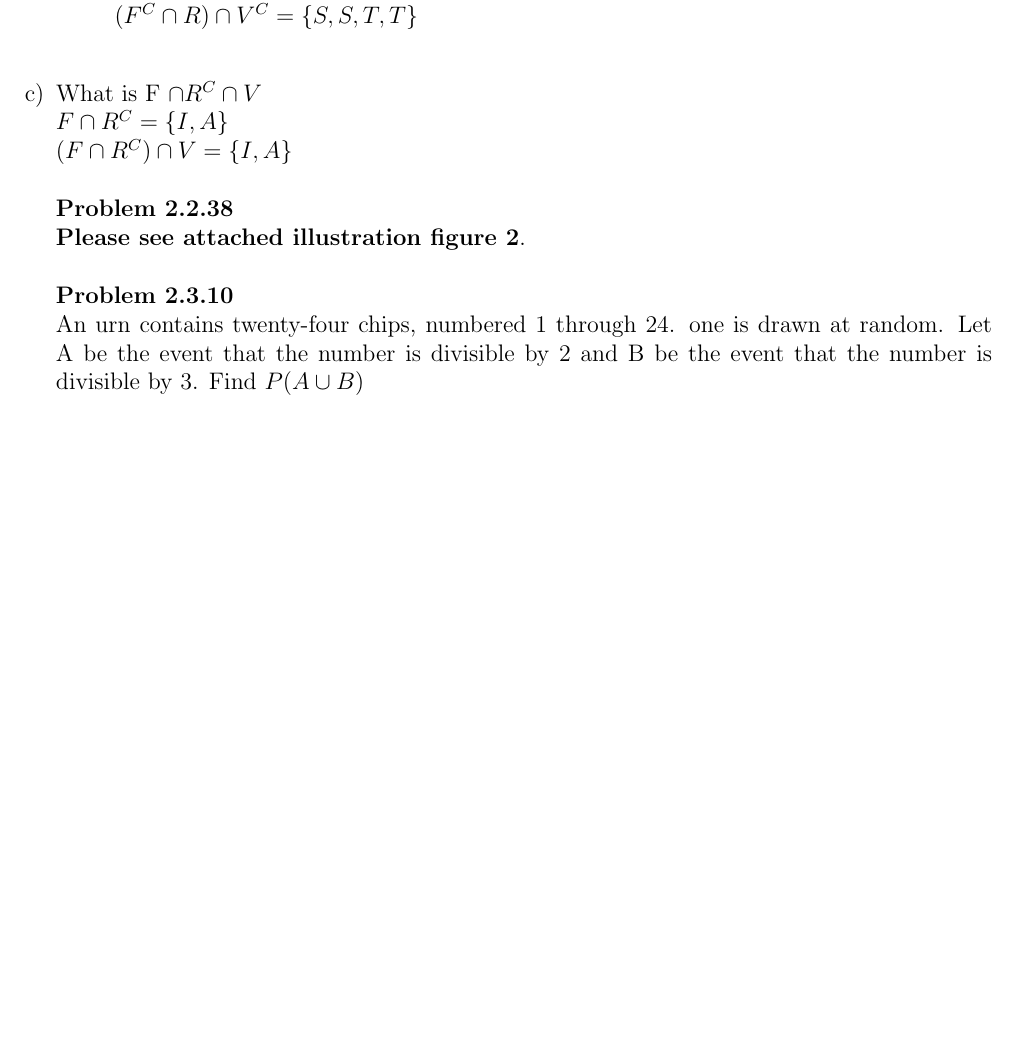
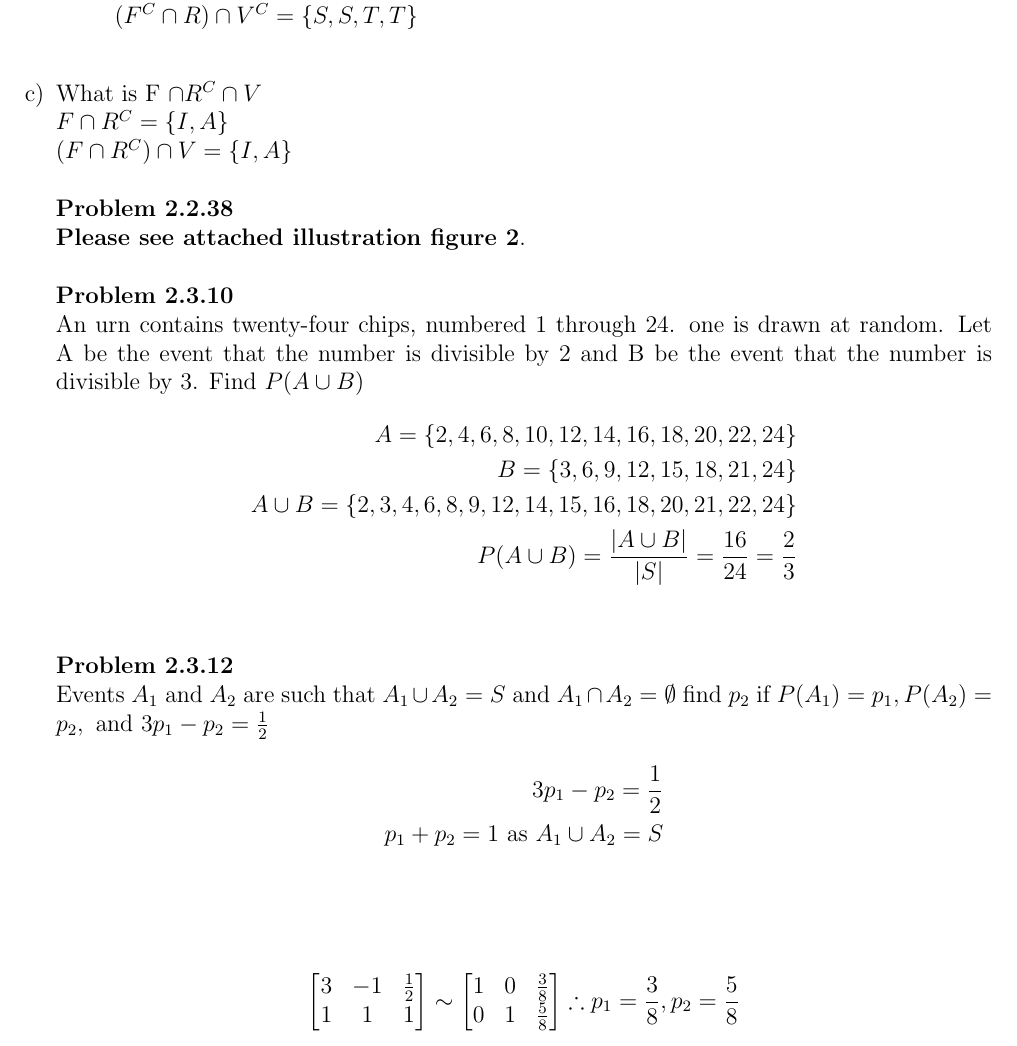
Before and after one commit to chriscamano/MATH-440-Probability-Spring-2022, a LaTeX problem sheet (Homework 1/MATH440HW_1.tex): part of page 2 of 2, cut so that both start at the same text, the shorter picture padded with empty space. The pictures show the PDF file Homework 1/MATH440HW_1.pdf that the author committed with the source.

Commit message:
Second contribution to HW 1

```diff
--- a/Homework 1/MATH440HW_1.tex
+++ b/Homework 1/MATH440HW_1.tex
@@ -78,6 +78,21 @@ Suppose that each of the twelve letters in the word T E S S E L L A T I O N is w
 \textbf{Problem 2.3.10}\\
 An urn contains twenty-four chips, numbered 1 through 24. one is drawn at random. Let A be the event that the number is divisible by 2 and B be the event that the number is divisible by 3. Find $P(A \cup B)$
 \begin{align*}
+A=\{2,4,6,8,10,12,14,16,18,20,22,24\}\\
+B=\{3,6,9,12,15,18,21,24\}\\
+A \cup B=\{2,3,4,6,8,9,12,14,15,16,18,20,21,22,24\}\\
+P(A \cup B)= \frac{|A\cup B|}{|S|}=\frac{16}{24}=\frac{2}{3}
+\end{align*}
+\\\\
+\textbf{Problem 2.3.12}\\
+Events $A_1$ and $A_2$ are such that $A_1\cup A_2=S$ and $A_1\cap A_2=\emptyset$ find $p_2$ if $P(A_1)=p_1, P(A_2)=p_2, \text{ and } 3p_1-p_2=\frac{1}{2}$
+\begin{align*}
+  3p_1-p_2=\frac{1}{2}\\
+  p_1+p_2=1 \text{ as }A_1 \cup A_2=S\\
+  \end{align*}
 
 \end{align*}
-
+\[
+\begin{bmatrix}
+3 & -1 & \frac{1}{2} \\
+1 & 1 & 1
@@ -84 +102,6 @@ An urn contains twenty-four chips, numbered 1 through 24. one is drawn at random
+1 & 0 & \frac{3}{8} \\
+0 & 1 & \frac{5}{8}
+\end{bmatrix}
+\therefore p_1=\frac{3}{8},p_2=\frac{5}{8}
+\]
 \end{document}
```
Also changed, not shown: Homework 1/MATH440HW_1.pdf, Homework 1/MATH440HW_1.tex (3 more changed lines), 1 other file.
